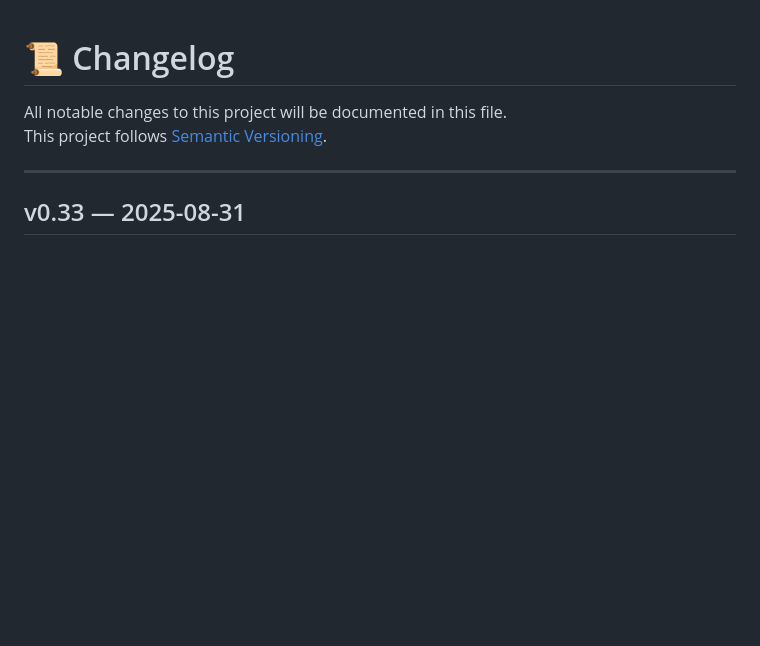
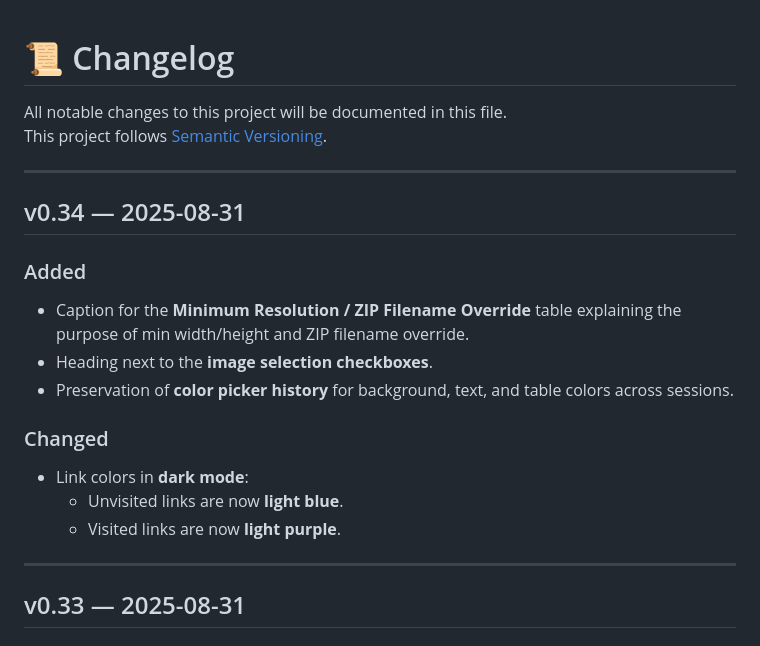
Before and after one commit to nothing2obvi/pixelfin, a Markdown page: CHANGELOG.md, the part around the change. Drawn GitHub-style; blank space fills up the shorter version.

```diff
--- a/CHANGELOG.md
+++ b/CHANGELOG.md
@@ -2,6 +2,20 @@
 
 All notable changes to this project will be documented in this file.
 This project follows [Semantic Versioning](https://semver.org/).
+
+---
+
+## v0.34 — 2025-08-31
+
+### Added
+- Caption for the **Minimum Resolution / ZIP Filename Override** table explaining the purpose of min width/height and ZIP filename override.
+- Heading next to the **image selection checkboxes**.
+- Preservation of **color picker history** for background, text, and table colors across sessions.
+
+### Changed
+- Link colors in **dark mode**:
+  - Unvisited links are now **light blue**.
+  - Visited links are now **light purple**.
 
 ---
 
```
Also changed, not shown: assets/Screenshot_Dark.png, assets/Screenshot_Light.png, 1 other file.
